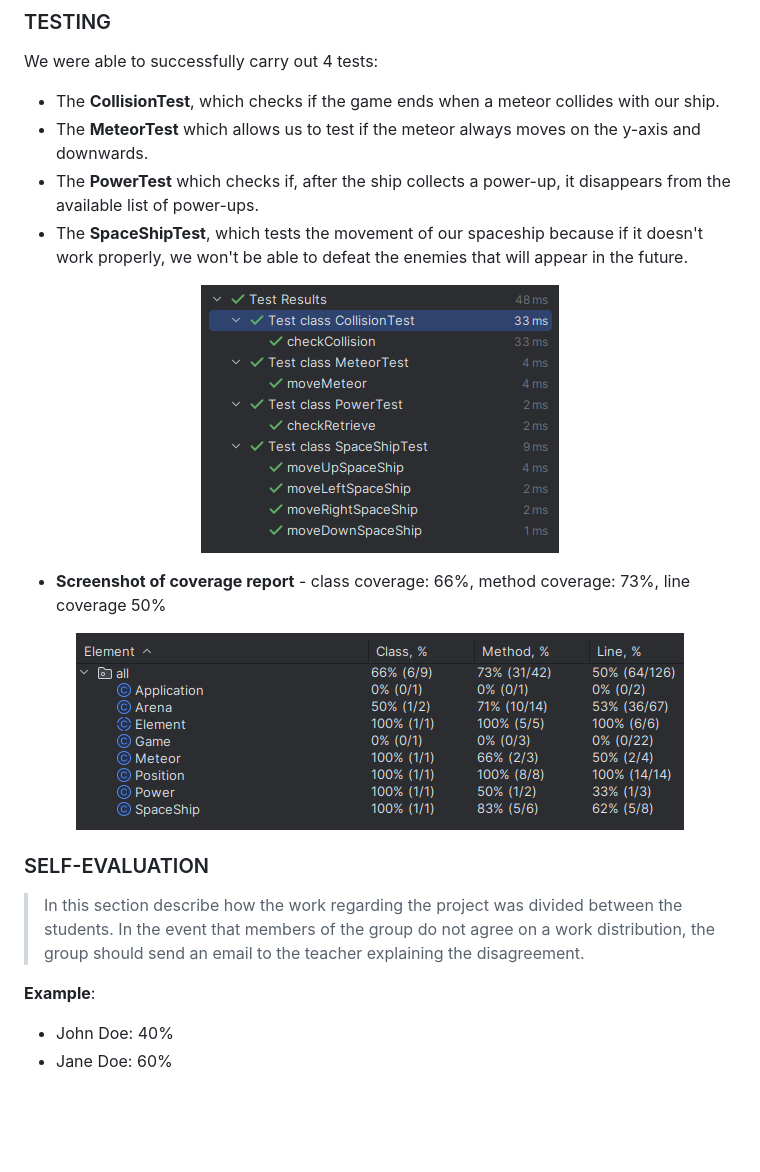
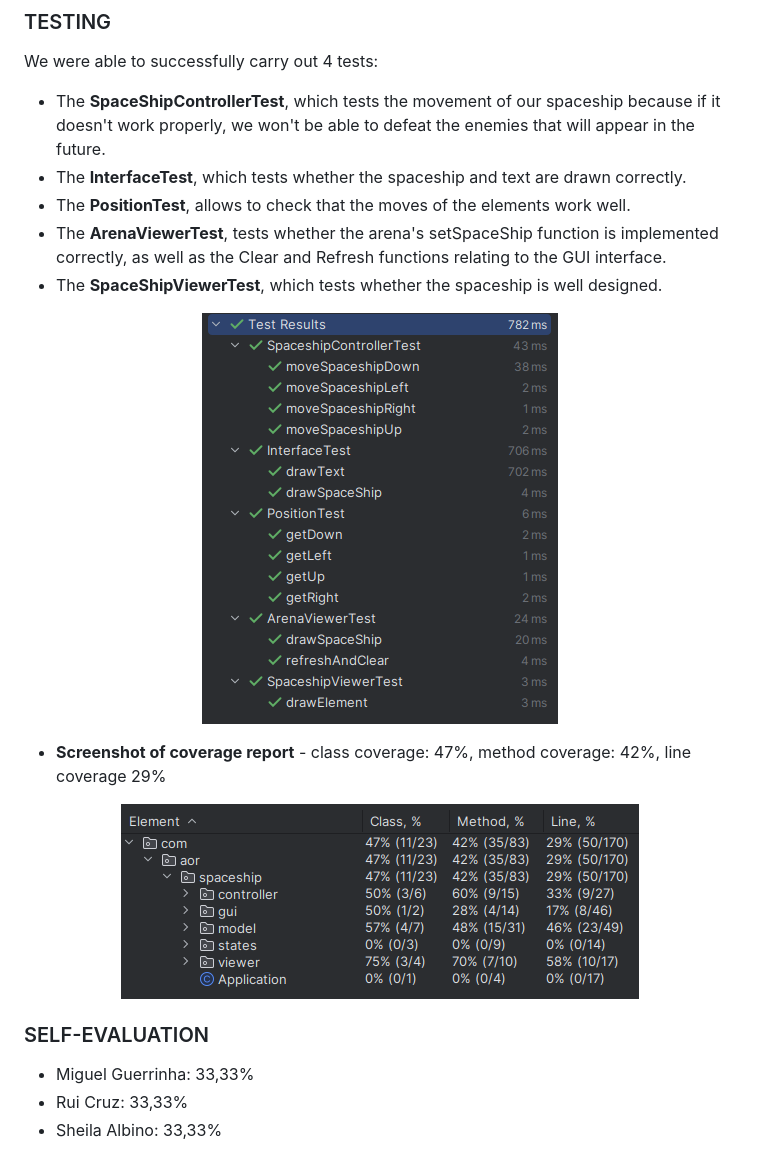
Before and after one commit to mguerrinha/FEUP-LDTS-SpaceShooter, a Markdown page: README.md, the part around the change printed below. Drawn GitHub-style; pictures changed too: resources/Images/all_tests.png, resources/Images/tests_coverage.png; blank space fills up the shorter version.

Commit message:
README final

```diff
--- a/README.md
+++ b/README.md
@@ -157,18 +112,19 @@ Controller: Gerenciar a interação do usuário (Arena.processKey(), métodos de
 ### TESTING
 We were able to successfully carry out 4 tests:
 
-- The **CollisionTest**, which checks if the game ends when a meteor collides with our ship.
-- The **MeteorTest** which allows us to test if the meteor always moves on the y-axis and downwards.
-- The **PowerTest** which checks if, after the ship collects a power-up, it disappears from the available list of power-ups.
-- The **SpaceShipTest**, which tests the movement of our spaceship because if it doesn't work properly, we won't be able to defeat the enemies that will appear in the future.
+- The **SpaceShipControllerTest**, which tests the movement of our spaceship because if it doesn't work properly, we won't be able to defeat the enemies that will appear in the future.
+- The **InterfaceTest**, which tests whether the spaceship and text are drawn correctly.
+- The **PositionTest**, allows to check that the moves of the elements work well.
+- The **ArenaViewerTest**, tests whether the arena's setSpaceShip function is implemented correctly, as well as the Clear and Refresh functions relating to the GUI interface.
+- The **SpaceShipViewerTest**, which tests whether the spaceship is well designed.
+
 
 <p align="center">
   <img src="./resources/Images/all_tests.png" alt="Tests">
 </p>
 
 
-- **Screenshot of coverage report**
-        - class coverage: 66%, method coverage: 73%, line coverage 50%
+- **Screenshot of coverage report** - class coverage: 47%, method coverage: 42%, line coverage 29%
 <p align="center">
   <img src="./resources/Images/tests_coverage.png" alt="Tests_Coverage">
 </p>
@@ -176,9 +132,6 @@ We were able to successfully carry out 4 tests:
 
 ### SELF-EVALUATION
 
-> In this section describe how the work regarding the project was divided between the students. In the event that members of the group do not agree on a work distribution, the group should send an email to the teacher explaining the disagreement.
-
-**Example**:
-
-- John Doe: 40%
-- Jane Doe: 60%
+- Miguel Guerrinha: 33,33%
+- Rui Cruz: 33,33%
+- Sheila Albino: 33,33%
```
Also changed, not shown: other parts of README.md (+46 -91 lines), resources/Images/factory_pattern.png (added), resources/Images/state_pattern.png (added), resources/Images/uml.png (added).
